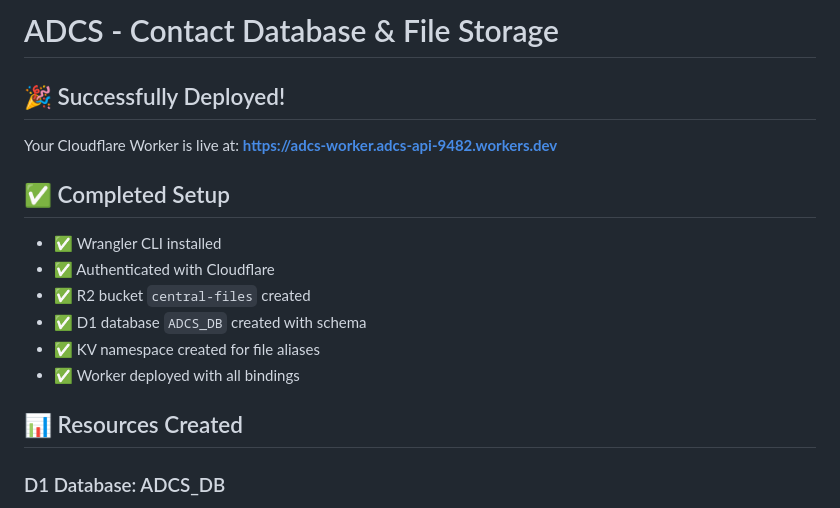
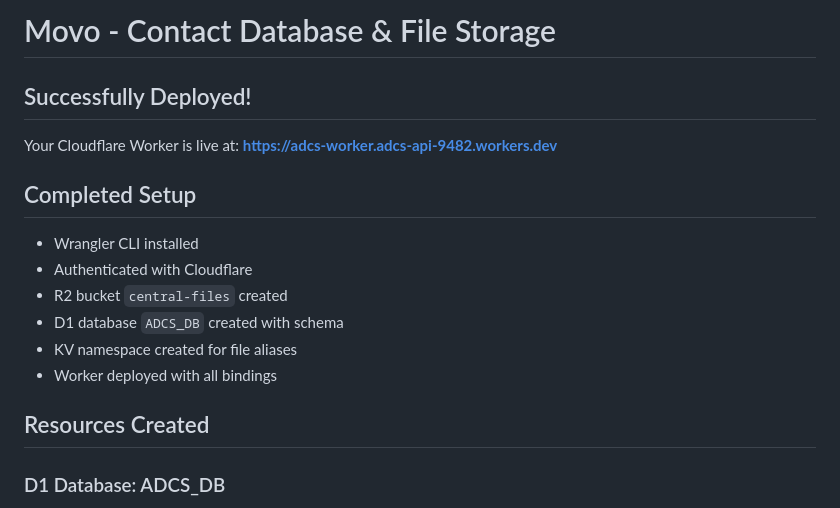
Before and after one commit to AgentQ1/movo, a Markdown page: README.md, the part around the change printed below. Rendered like a GitHub page.

```diff
--- a/README.md
+++ b/README.md
@@ -1,20 +1,20 @@
-# ADCS - Contact Database & File Storage
+# Movo - Contact Database & File Storage
 
-## 🎉 Successfully Deployed!
+##  Successfully Deployed!
 
 Your Cloudflare Worker is live at:
 **https://adcs-worker.adcs-api-9482.workers.dev**
 
-## ✅ Completed Setup
+##  Completed Setup
 
-- ✅ Wrangler CLI installed
-- ✅ Authenticated with Cloudflare
-- ✅ R2 bucket `central-files` created
-- ✅ D1 database `ADCS_DB` created with schema
-- ✅ KV namespace created for file aliases
-- ✅ Worker deployed with all bindings
+-  Wrangler CLI installed
+-  Authenticated with Cloudflare
+-  R2 bucket `central-files` created
+-  D1 database `ADCS_DB` created with schema
+-  KV namespace created for file aliases
+-  Worker deployed with all bindings
 
-## 📊 Resources Created
+##  Resources Created
 
 ### D1 Database: ADCS_DB
 - **Database ID**: `bd26283b-40be-4560-bdf8-3dc2110cdc39`
```
Also changed, not shown: other parts of README.md (+1 -1 lines).
